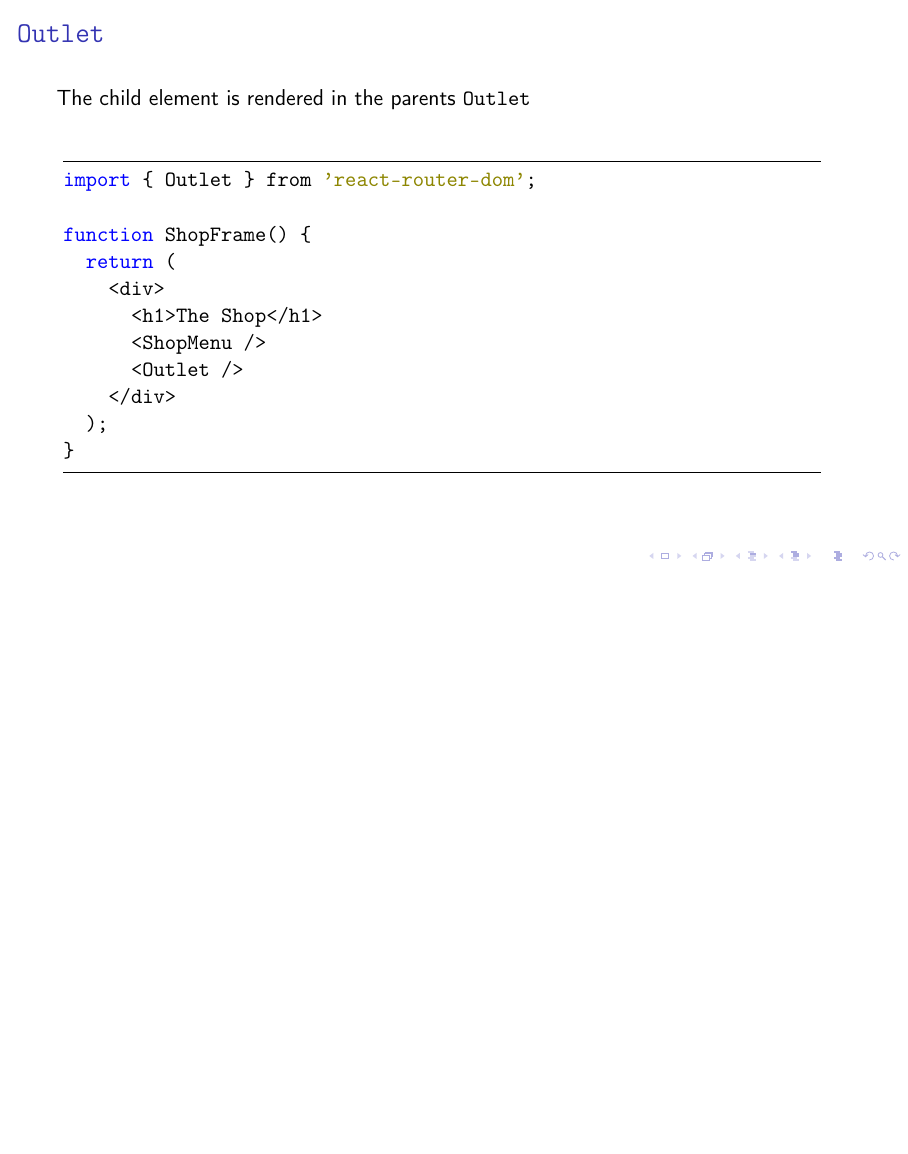
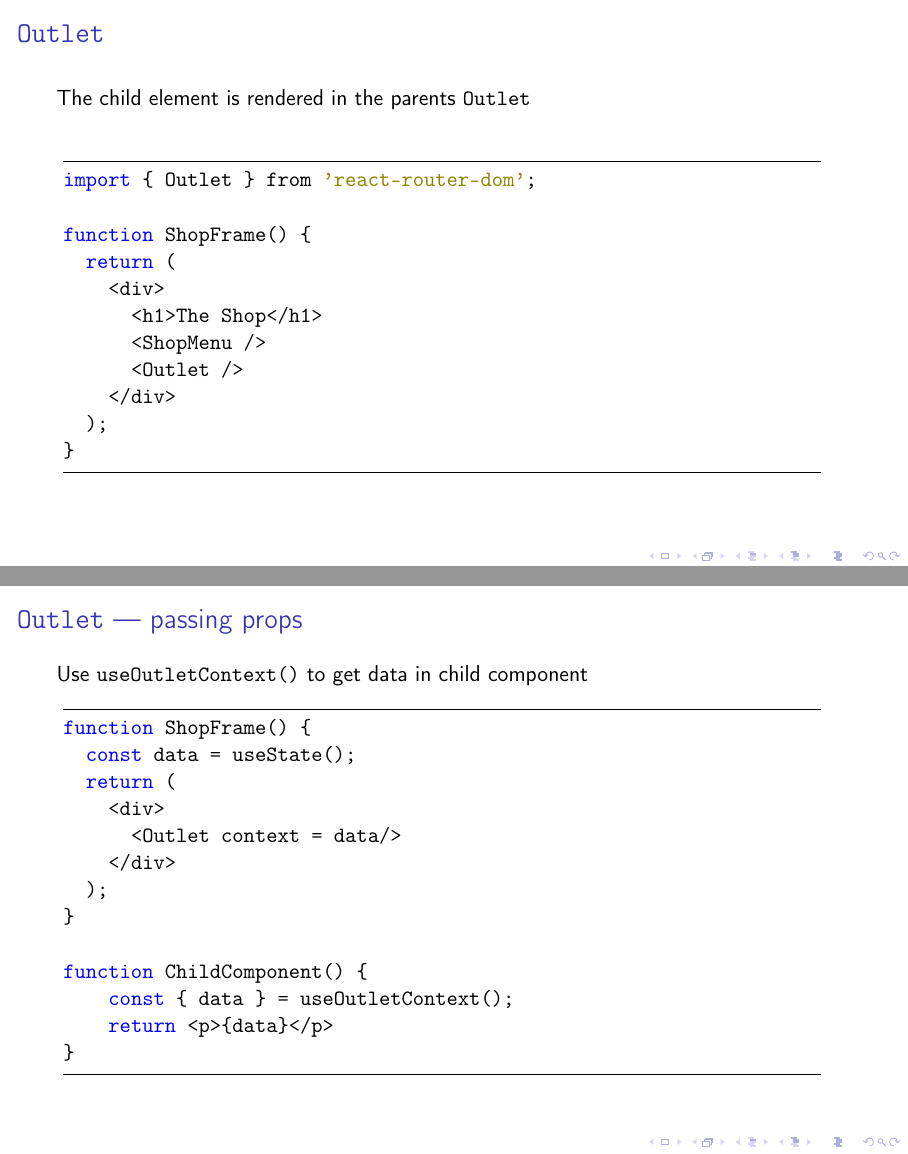
Before and after one commit to lunduniversity/webprog, LaTeX slides (slides/lecture 5/l5.edaf90.tex, which reads slides/lecture 5/parts/routing.tex): page 17 of 32 before the commit and pages 17 and 18 of 33 after it, the two joined at a grey line, the shorter picture padded with empty space. Compiled offline with pdfLaTeX; a LaTeX package or settings file that is missing is left out.

Commit message:
added a slide about useOutletContext()

```diff
--- a/slides/lecture 5/parts/routing.tex
+++ b/slides/lecture 5/parts/routing.tex
@@ -279,6 +279,26 @@ function ShopFrame() {
 \end{CodeBox}
 \end{frame}
 
+%--- Outlet, pass props ------------------------------------------------------------------------------
+\begin{frame}[fragile] \frametitle{\code{Outlet} --- passing props}
+Use \code{useOutletContext()} to get data in child component
+\begin{CodeBox}{}
+function ShopFrame() {
+  const data = useState();
+  return (
+    <div>
+      <Outlet context = data/>
+    </div>
+  );
+}
+
+function ChildComponent() {
+    const { data } = useOutletContext();
+    return <p>{data}</p>
+}
+\end{CodeBox}
+\end{frame}
+
 %--- Path Parameters ------------------------------------------------------------------------------
 \begin{frame}[fragile] \frametitle{Path Parameters}
 the router pass data from the path to the component
```
